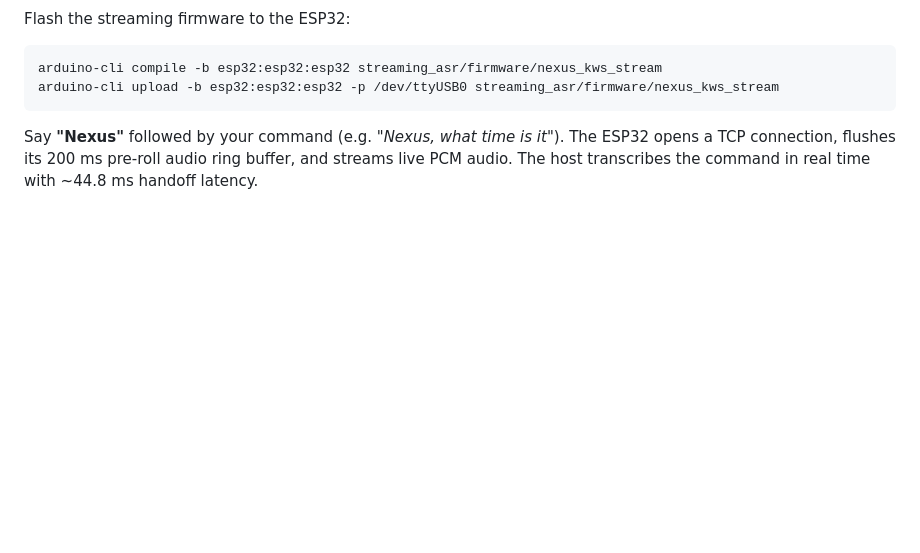
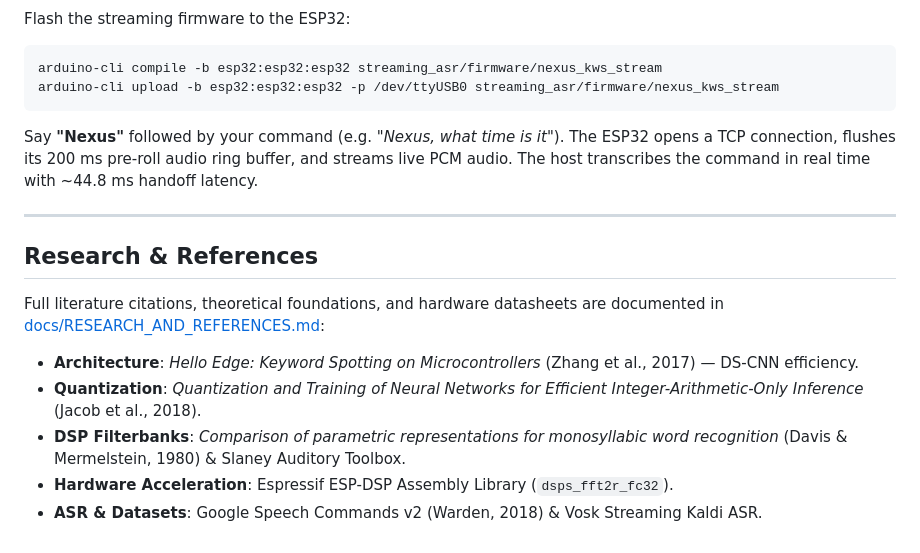
Before and after one commit to whale2186/nexus-kws, a Markdown page: README.md, the part around the change. Rendered like a GitHub page; blank space fills up the shorter version.

Commit message:
docs: add formal research papers, academic citations, and references for SIH

````diff
--- a/README.md
+++ b/README.md
@@ -236,3 +236,14 @@ arduino-cli upload -b esp32:esp32:esp32 -p /dev/ttyUSB0 streaming_asr/firmware/n
 ```
 
 Say **"Nexus"** followed by your command (e.g. *"Nexus, what time is it"*). The ESP32 opens a TCP connection, flushes its 200 ms pre-roll audio ring buffer, and streams live PCM audio. The host transcribes the command in real time with ~44.8 ms handoff latency.
+
+---
+
+## Research & References
+
+Full literature citations, theoretical foundations, and hardware datasheets are documented in [docs/RESEARCH_AND_REFERENCES.md](docs/RESEARCH_AND_REFERENCES.md):
+- **Architecture**: *Hello Edge: Keyword Spotting on Microcontrollers* (Zhang et al., 2017) — DS-CNN efficiency.
+- **Quantization**: *Quantization and Training of Neural Networks for Efficient Integer-Arithmetic-Only Inference* (Jacob et al., 2018).
+- **DSP Filterbanks**: *Comparison of parametric representations for monosyllabic word recognition* (Davis & Mermelstein, 1980) & Slaney Auditory Toolbox.
+- **Hardware Acceleration**: Espressif ESP-DSP Assembly Library (`dsps_fft2r_fc32`).
+- **ASR & Datasets**: Google Speech Commands v2 (Warden, 2018) & Vosk Streaming Kaldi ASR.
````
Also changed, not shown: docs/RESEARCH_AND_REFERENCES.md (added, +120 -0 lines).
